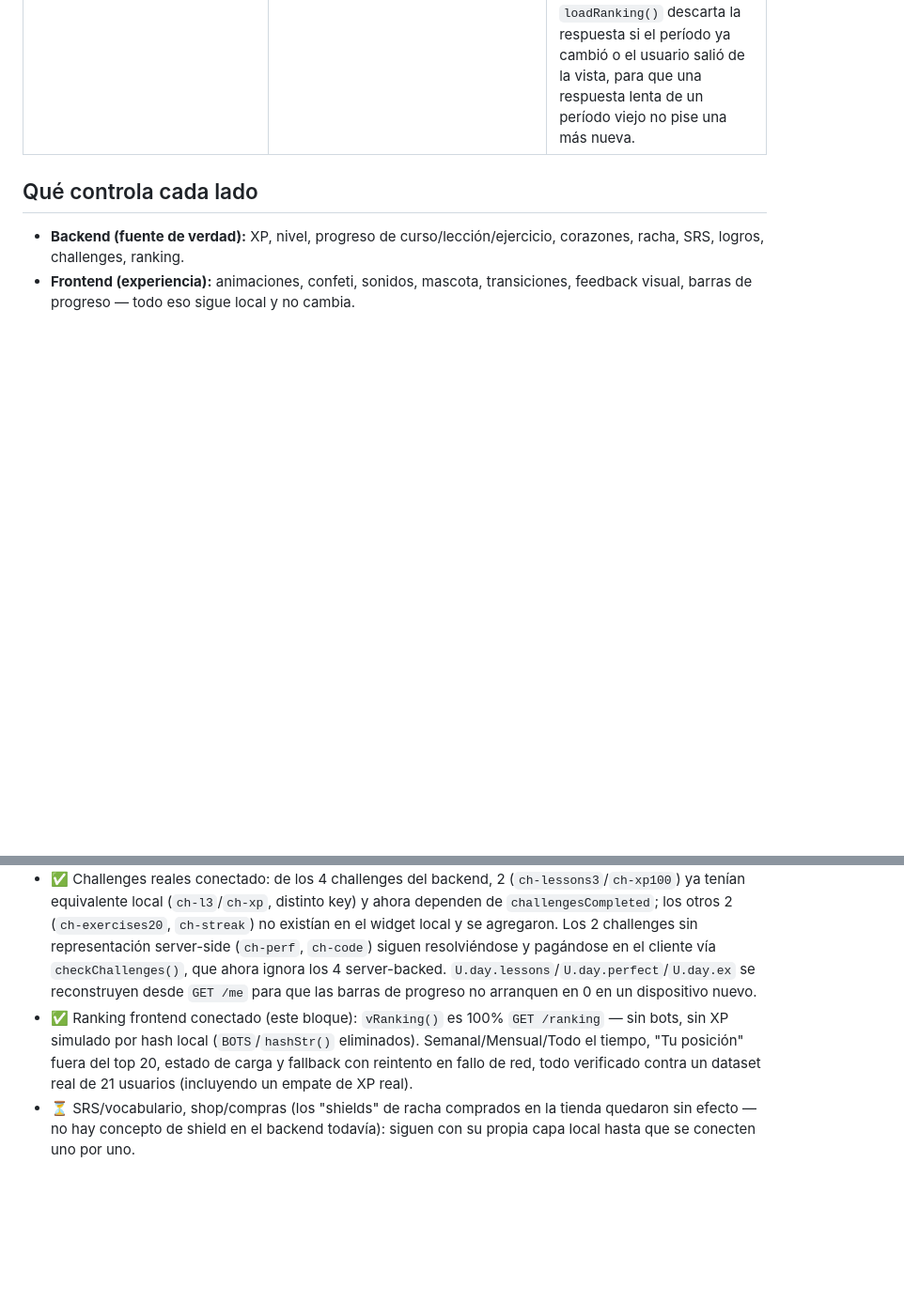
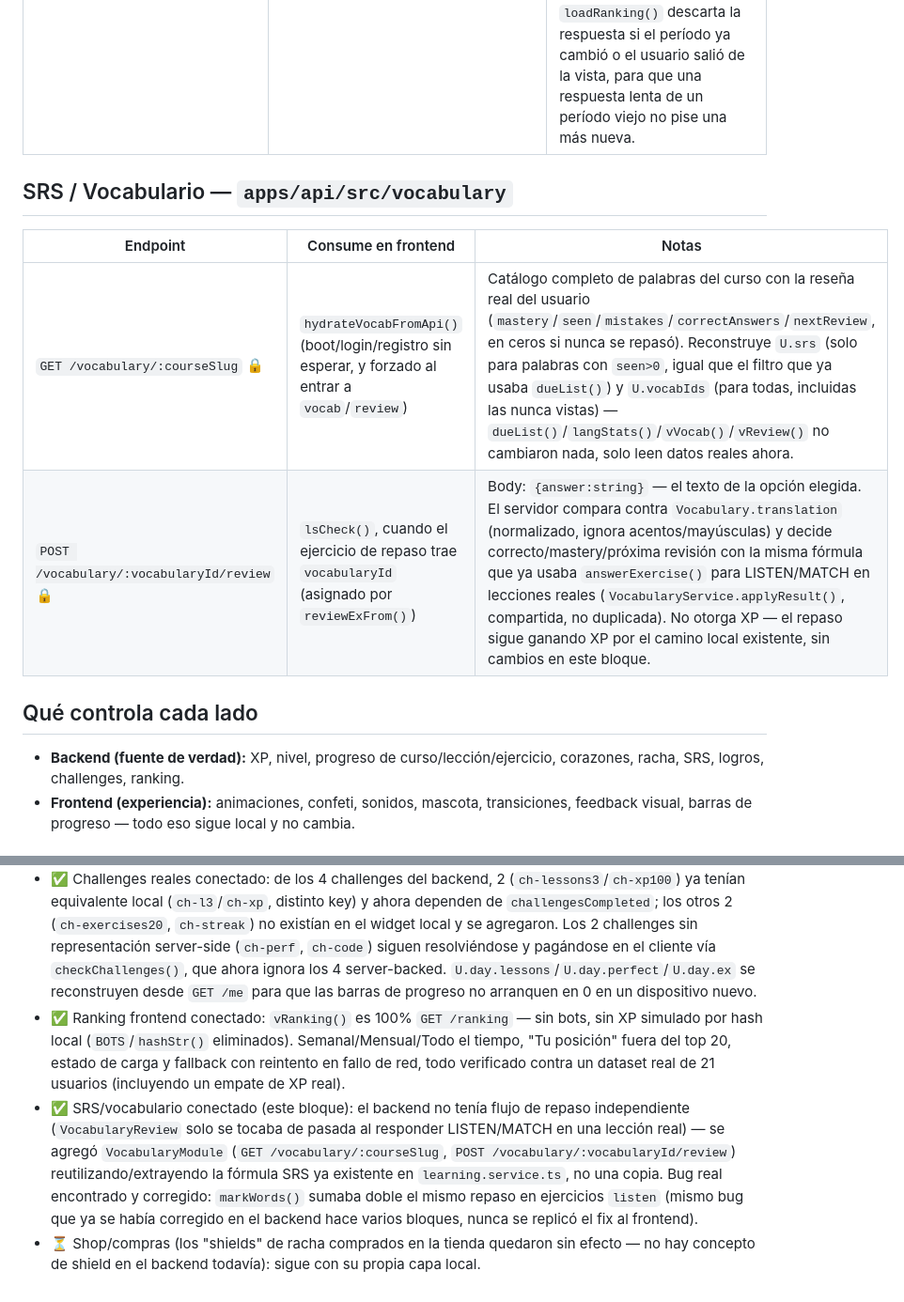
Before and after one commit to yefrin1628/kodo-learning-platform, a Markdown page: docs/API_CONTRACT.md, 2 parts joined by grey strips. Shown at 94% size. Rendered like a GitHub page; blank space fills up the shorter version.

Commit message:
docs: mark SRS/vocabulary as connected in API contract
Co-Authored-By: Claude Sonnet 5 <noreply@anthropic.com>

```diff
--- a/docs/API_CONTRACT.md
+++ b/docs/API_CONTRACT.md
@@ -36,6 +36,13 @@ Base URL (dev): `http://localhost:4000`. Todos los endpoints marcados 🔒 requi
 |---|---|---|
 | `GET /ranking?period=weekly\|monthly\|allTime` 🔒 | `go('ranking')`/`setRankingPeriod()` → `loadRanking()` | Default `weekly`. Devuelve `{period,entries:[...],me:{rank,xp}}`. `me` siempre presente aunque esté fuera del top 20 — `vRanking()` renderiza una fila "Tu posición" aparte en ese caso. Se pide fresco cada vez que se entra a la vista y en cada cambio de período; `loadRanking()` descarta la respuesta si el período ya cambió o el usuario salió de la vista, para que una respuesta lenta de un período viejo no pise una más nueva. |
 
+## SRS / Vocabulario — `apps/api/src/vocabulary`
+
+| Endpoint | Consume en frontend | Notas |
+|---|---|---|
+| `GET /vocabulary/:courseSlug` 🔒 | `hydrateVocabFromApi()` (boot/login/registro sin esperar, y forzado al entrar a `vocab`/`review`) | Catálogo completo de palabras del curso con la reseña real del usuario (`mastery`/`seen`/`mistakes`/`correctAnswers`/`nextReview`, en ceros si nunca se repasó). Reconstruye `U.srs` (solo para palabras con `seen>0`, igual que el filtro que ya usaba `dueList()`) y `U.vocabIds` (para todas, incluidas las nunca vistas) — `dueList()`/`langStats()`/`vVocab()`/`vReview()` no cambiaron nada, solo leen datos reales ahora. |
+| `POST /vocabulary/:vocabularyId/review` 🔒 | `lsCheck()`, cuando el ejercicio de repaso trae `vocabularyId` (asignado por `reviewExFrom()`) | Body: `{answer:string}` — el texto de la opción elegida. El servidor compara contra `Vocabulary.translation` (normalizado, ignora acentos/mayúsculas) y decide correcto/mastery/próxima revisión con la misma fórmula que ya usaba `answerExercise()` para LISTEN/MATCH en lecciones reales (`VocabularyService.applyResult()`, compartida, no duplicada). No otorga XP — el repaso sigue ganando XP por el camino local existente, sin cambios en este bloque. |
+
 ## Qué controla cada lado
 
 - **Backend (fuente de verdad):** XP, nivel, progreso de curso/lección/ejercicio, corazones, racha, SRS, logros, challenges, ranking.
@@ -52,5 +59,6 @@ Base URL (dev): `http://localhost:4000`. Todos los endpoints marcados 🔒 requi
 - ✅ Perfil + estadísticas conectado: ejercicios respondidos, precisión, cursos iniciados/completados, logros desbloqueados y actividad reciente en `vProfile()` leen todos de `GET /me` — `U.ach` ya no es estado local, es la lista real de `UserAchievement`. `U.code.xp`/`U.lang.xp`/`U.code.seconds`/`U.lang.seconds`/`U.lang.words` siguen local a propósito (sin agregado server-side de XP por categoría ni de tiempo estudiado; palabras es del bloque SRS/vocabulario).
 - ✅ Logros reales conectado: el evento de desbloqueo en vivo (`achievementsUnlocked` de `POST /learning/lessons/:key/complete`) ya dispara el modal de celebración con datos del servidor, no de `checkAch()` local. `checkAch()` sigue activo solo para triggers sin equivalente server-side todavía (correr código en el editor, modo práctica/repaso) — ambos sistemas escriben en el mismo `U.ach`, así que no hay duplicados.
 - ✅ Challenges reales conectado: de los 4 challenges del backend, 2 (`ch-lessons3`/`ch-xp100`) ya tenían equivalente local (`ch-l3`/`ch-xp`, distinto key) y ahora dependen de `challengesCompleted`; los otros 2 (`ch-exercises20`, `ch-streak`) no existían en el widget local y se agregaron. Los 2 challenges sin representación server-side (`ch-perf`, `ch-code`) siguen resolviéndose y pagándose en el cliente vía `checkChallenges()`, que ahora ignora los 4 server-backed. `U.day.lessons`/`U.day.perfect`/`U.day.ex` se reconstruyen desde `GET /me` para que las barras de progreso no arranquen en 0 en un dispositivo nuevo.
-- ✅ Ranking frontend conectado (este bloque): `vRanking()` es 100% `GET /ranking` — sin bots, sin XP simulado por hash local (`BOTS`/`hashStr()` eliminados). Semanal/Mensual/Todo el tiempo, "Tu posición" fuera del top 20, estado de carga y fallback con reintento en fallo de red, todo verificado contra un dataset real de 21 usuarios (incluyendo un empate de XP real).
-- ⏳ SRS/vocabulario, shop/compras (los "shields" de racha comprados en la tienda quedaron sin efecto — no hay concepto de shield en el backend todavía): siguen con su propia capa local hasta que se conecten uno por uno.
+- ✅ Ranking frontend conectado: `vRanking()` es 100% `GET /ranking` — sin bots, sin XP simulado por hash local (`BOTS`/`hashStr()` eliminados). Semanal/Mensual/Todo el tiempo, "Tu posición" fuera del top 20, estado de carga y fallback con reintento en fallo de red, todo verificado contra un dataset real de 21 usuarios (incluyendo un empate de XP real).
+- ✅ SRS/vocabulario conectado (este bloque): el backend no tenía flujo de repaso independiente (`VocabularyReview` solo se tocaba de pasada al responder LISTEN/MATCH en una lección real) — se agregó `VocabularyModule` (`GET /vocabulary/:courseSlug`, `POST /vocabulary/:vocabularyId/review`) reutilizando/extrayendo la fórmula SRS ya existente en `learning.service.ts`, no una copia. Bug real encontrado y corregido: `markWords()` sumaba doble el mismo repaso en ejercicios `listen` (mismo bug que ya se había corregido en el backend hace varios bloques, nunca se replicó el fix al frontend).
+- ⏳ Shop/compras (los "shields" de racha comprados en la tienda quedaron sin efecto — no hay concepto de shield en el backend todavía): sigue con su propia capa local.
```
